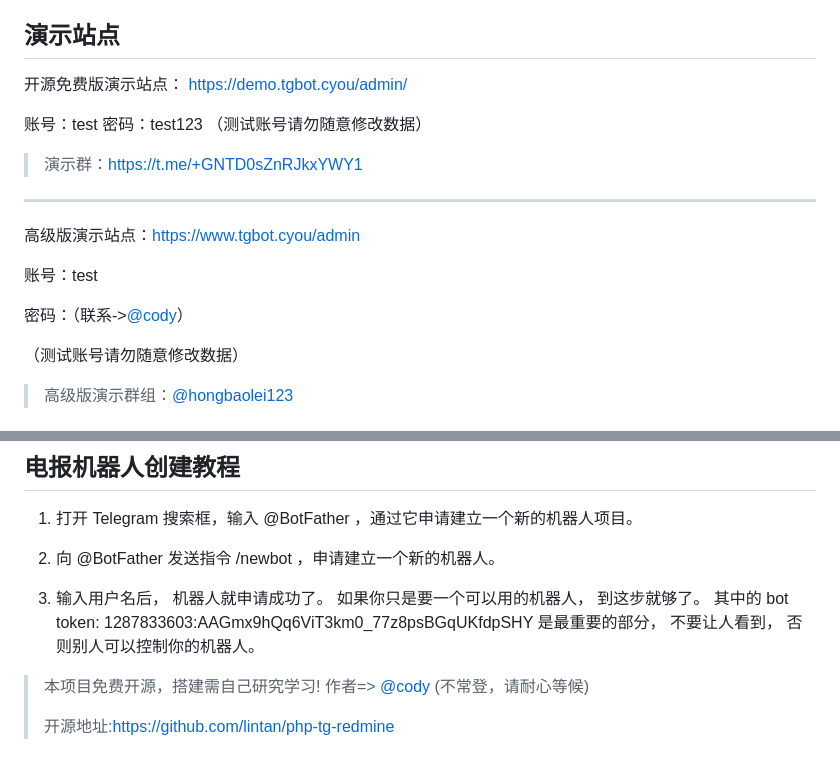
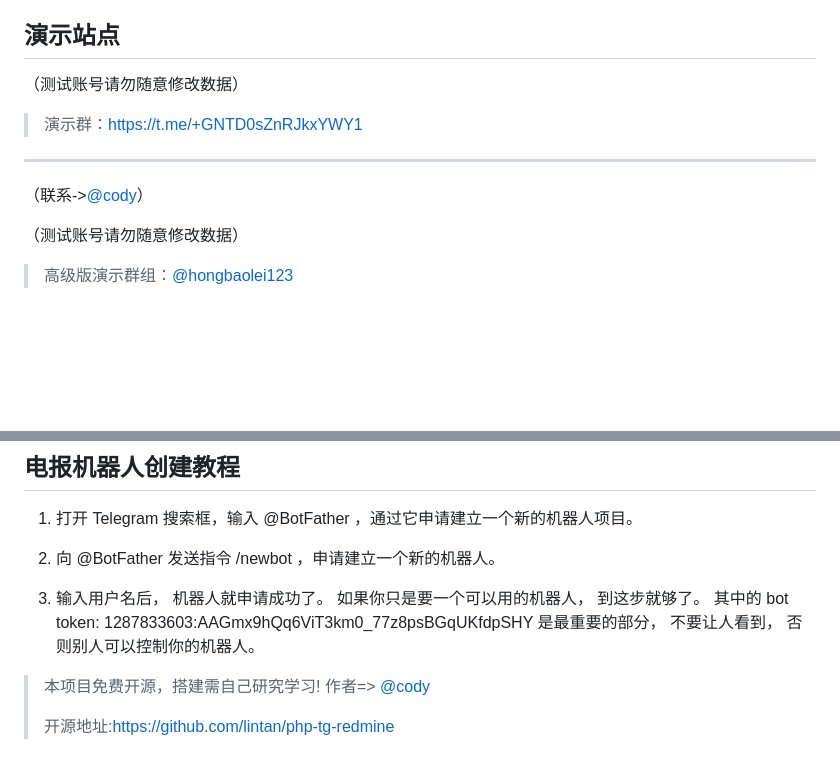
Before and after one commit to lintan/php-tg-redmine, a Markdown page: README.md, 2 parts joined by grey strips. Drawn GitHub-style; blank space fills up the shorter version.

```diff
--- a/README.md
+++ b/README.md
@@ -29,19 +29,15 @@
 ## 演示站点
 
 
-开源免费版演示站点： [https://demo.tgbot.cyou/admin/](https://demo.tgbot.cyou/admin/)
 
-账号：test   密码：test123
+
 （测试账号请勿随意修改数据）
 >演示群：[https://t.me/+GNTD0sZnRJkxYWY1](https://t.me/+GNTD0sZnRJkxYWY1)
 
 --------------------------------------------------------------------------------------
 
-高级版演示站点：[https://www.tgbot.cyou/admin](https://www.tgbot.cyou/admin)
 
-账号：test
-
-密码：（联系->[@cody](https://t.me/cody1777)）
+（联系->[@cody](https://t.me/cody777)）
 
 （测试账号请勿随意修改数据）
 
@@ -106,7 +102,7 @@
 3. 输入用户名后， 机器人就申请成功了。 如果你只是要一个可以用的机器人， 到这步就够了。 其中的 bot token: 1287833603:AAGmx9hQq6ViT3km0_77z8psBGqUKfdpSHY 是最重要的部分， 不要让人看到， 否则别人可以控制你的机器人。
 
 
->本项目免费开源，搭建需自己研究学习! 作者=> [@cody](https://t.me/cody1777) (不常登，请耐心等候)
+>本项目免费开源，搭建需自己研究学习! 作者=> [@cody](https://t.me/cody777)
 >
 >开源地址:https://github.com/lintan/php-tg-redmine
 >
```
